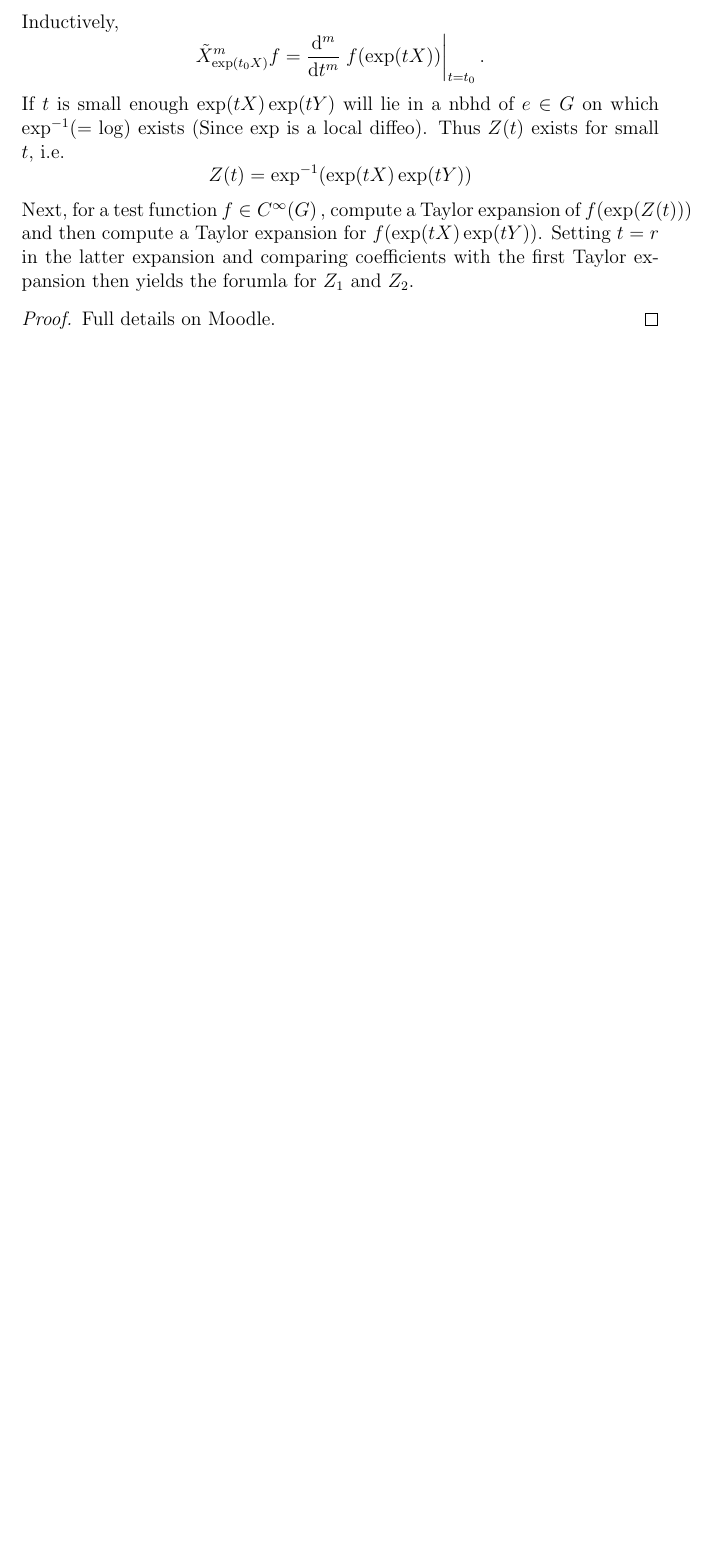
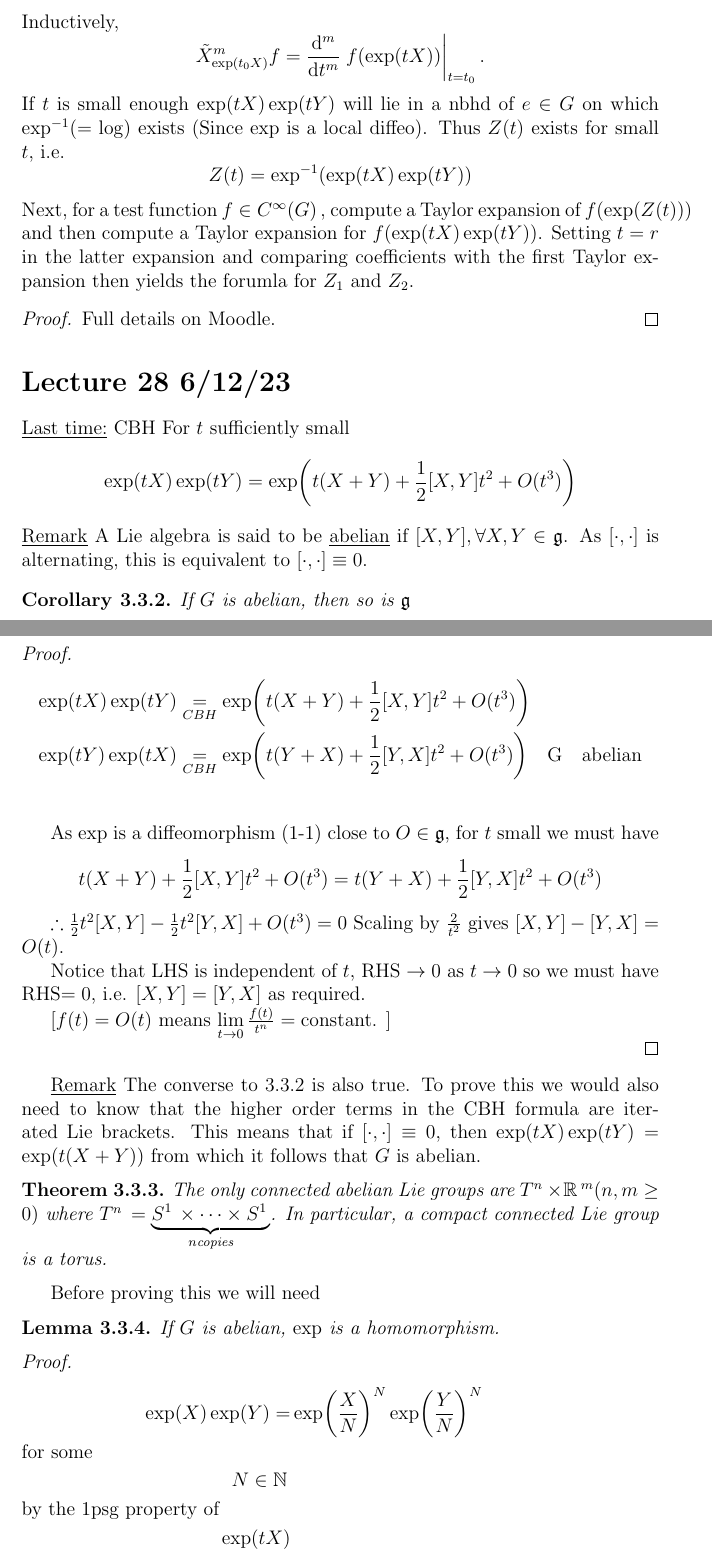
Before and after one commit to shinuito/mt543_notes, a LaTeX paper (mt543.tex): part of page 62 of 62 before the commit and two parts of pages 62 and 63 of 64 after it, the two joined at a grey line, cut so that both start at the same text, the shorter picture padded with empty space. Compiled offline with pdfLaTeX.

Commit message:
Lecture 28
forgot to add on Wednesday

```diff
--- a/mt543.tex
+++ b/mt543.tex
@@ -2514,3 +2514,49 @@ Next, for a test function $f\in \cinfn{G}$, compute a Taylor expansion of $f(\ex
 Full details on Moodle.
 \end{proof}
 
+\section{Lecture 28 6/12/23}
+\ul{Last time:} CBH For $t$ sufficiently small
+\[\exp(tX)\exp(tY)=\exp(t(X+Y)+\frac{1}{2}\comm{X}{Y}t^2+O(t^3))\]
+\ul{Remark} A Lie algebra is said to be \ul{abelian} if $\comm{X}{Y}, \forall X,Y \in \lalg$. As $\ecomm$ is alternating, this is equivalent to $\ecomm \equiv 0$.
+
+\begin{cor}
+If  $G$ is abelian, then so is \lalg
+\end{cor}
+\begin{proof}
+\begin{align*}
+\exp(tX)\exp(tY)&\underset{CBH}{=}\exp(t(X+Y)+\frac{1}{2}\comm{X}{Y}t^2+O(t^3))\\
+\exp(tY)\exp(tX)&\underset{CBH}{=}\exp(t(Y+X)+\frac{1}{2}\comm{Y}{X}t^2+O(t^3)) \qq G \text{abelian}\\
+\end{align*}
+
+As $\exp$ is a diffeomorphism (1-1) close to $O\in \lalg$, for $t$ small we must have
+\[t(X+Y)+\frac{1}{2}\comm{X}{Y}t^2+O(t^3)=t(Y+X)+\frac{1}{2}\comm{Y}{X}t^2+O(t^3)\]
+
+$\therefore \frac{1}{2}t^2\comm{X}{Y}-\frac{1}{2}t^2\comm{Y}{X}+O(t^3)=0$
+Scaling by $\frac{2}{t^2}$ gives $\comm{X}{Y}-\comm{Y}{X}=O(t)$.
+
+Notice that LHS is independent of $t$, RHS $\to 0$ as $t\to 0$ so we must have RHS$=0$, i.e. $\comm{X}{Y}=\comm{Y}{X}$ as required.
+
+[$f(t)=O(t)$ means $\lim\limits_{t\to 0}\frac{f(t)}{t^n}=\text{constant}$. ]
+
+\end{proof}
+\ul{Remark} The converse to 3.3.2 is also true. To prove this we would also need to know that the higher order terms in the CBH formula are iterated Lie brackets. This means that if $\ecomm\equiv 0$, then $\exp(tX)\exp(tY)=\exp(t(X+Y))$ from which it follows that $G$ is abelian.
+
+\begin{thm}
+The only connected abelian Lie groups are $\tor{n}\times \rR^m (n,m\geq 0)$ where $\tor{n}=\underbrace{\sph{1}\times \cdots \times \sph{1}}_{n \text{copies}}$. In particular, a compact connected Lie group is a torus.
+\end{thm}
+
+Before proving this we will need
+
+\begin{lemma}
+If $G$ is abelian, $\exp$ is a homomorphism.
+\end{lemma}
+\begin{proof}
+\begin{align*}
+\exp(X)\exp(Y)=&\exp(\frac{X}{N})^N\exp(\frac{Y}{N})^N\\
+\shortintertext{for some } N\in \nN \shortintertext{ by the 1psg property of } \exp(tX)\\
+\underset{G \text{Abelian}}{=}&\left[\exp(\frac{X}{N})\exp(\frac{Y}{N})\right]^N\\
+\shortintertext{If $N$ is big enough:}
+\underset{CBH}{=}& \left[\exp(\frac{X}{N}+\frac{Y}{N}+O(\frac{1}{N^2}))\right]^N\\
+%\underset{1psg}{=}& \left[\exp(N\left(\frac{X}{N}+\frac{Y}{N}+O(\frac{1}{N^2})))\right]\\
+%=& \left[\exp(X+Y+O(\frac{1}{N}))\right]
+\end{align*}
```
Also changed, not shown: mt543.pdf, mt543.tex (15 more changed lines).
